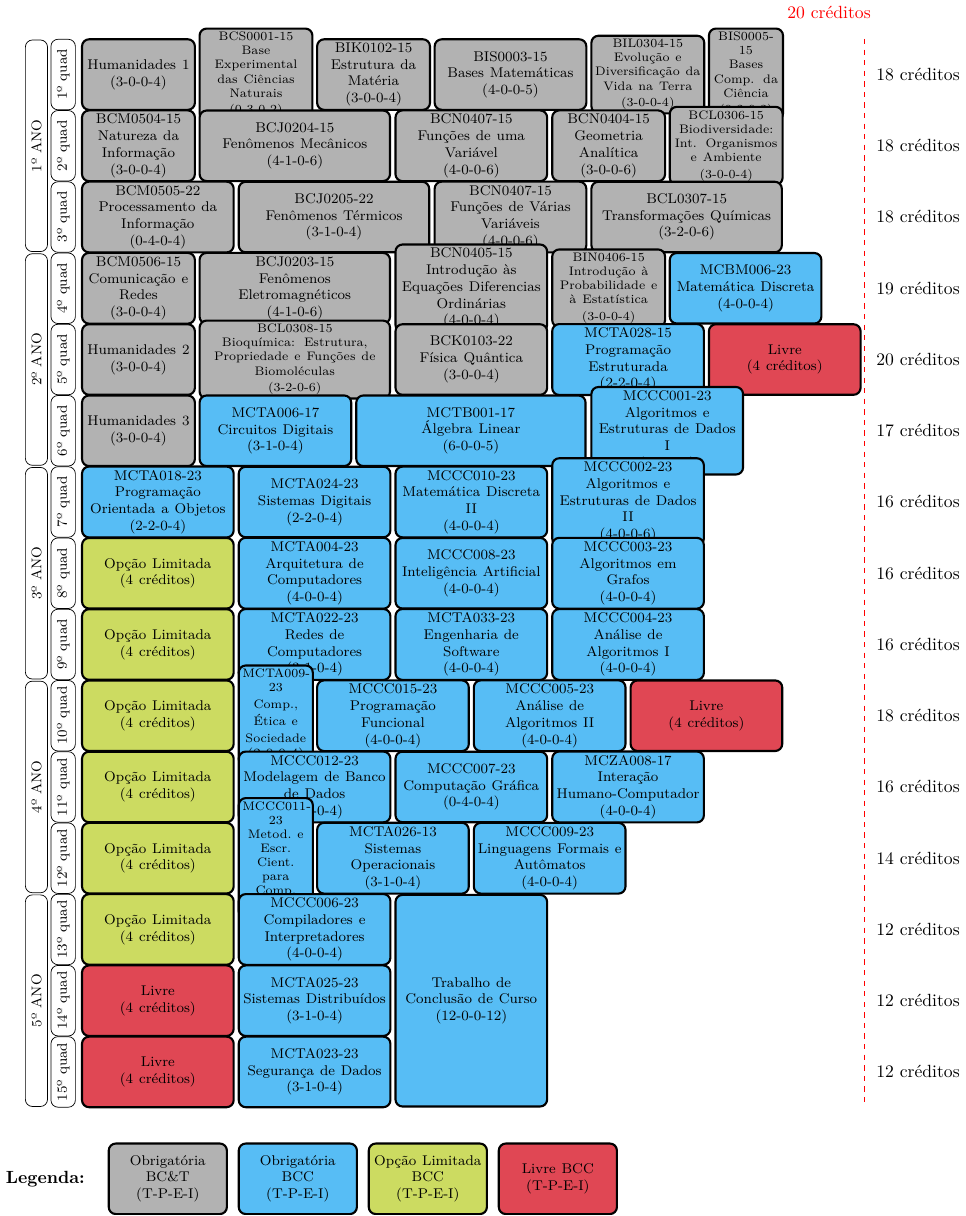
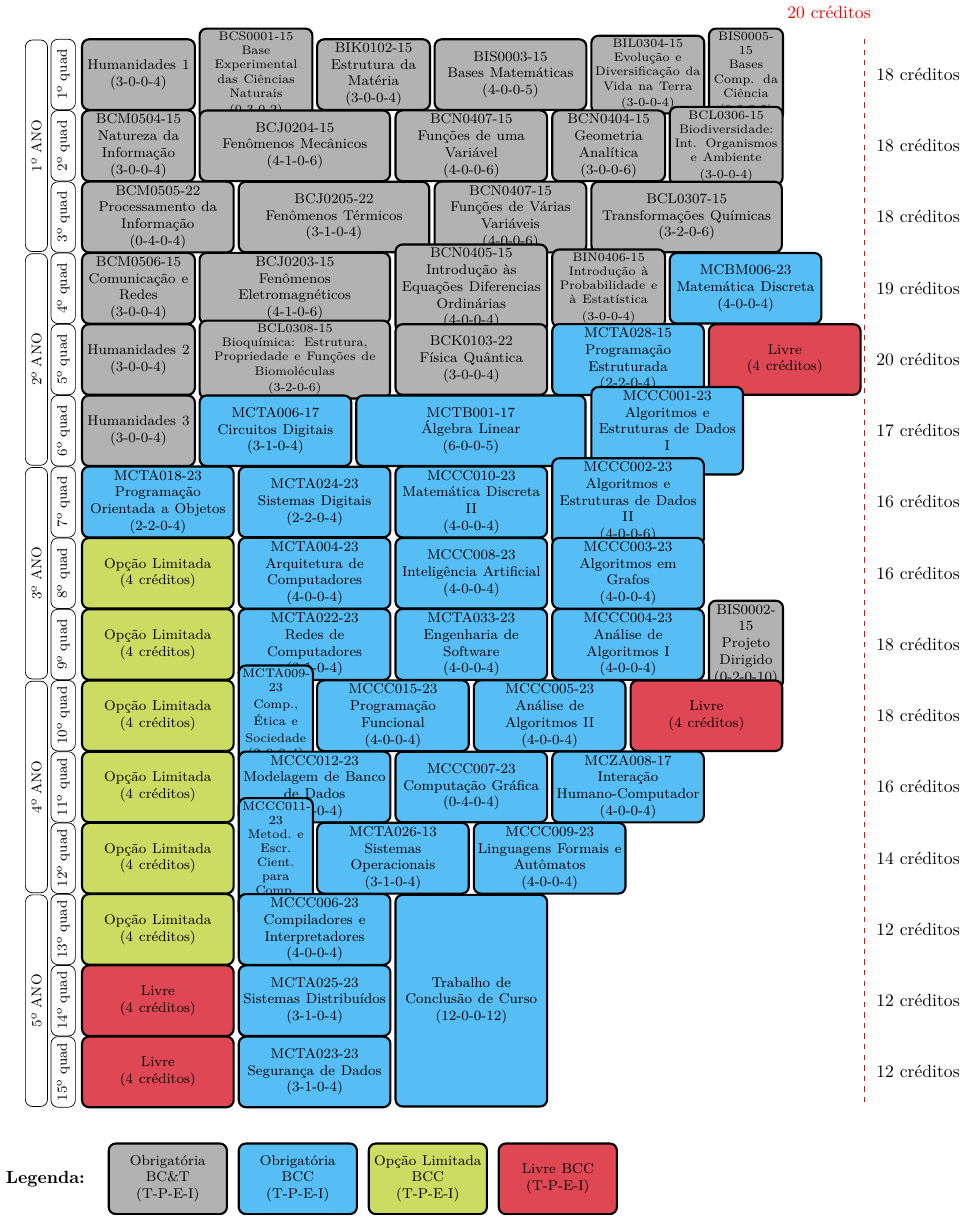
Before and after one commit to jpellegrini/PPC-BCC-2023, a LaTeX figure (imagens/grade.tex): the whole page. Compiled offline with XeLaTeX.

Commit message:
PD na grade

```diff
--- a/imagens/grade.tex
+++ b/imagens/grade.tex
@@ -180,7 +180,9 @@ text centered, anchor=west] (#4) at (#2,#3) {
 
     \disciplina [nblue]{12*\sz}{-320pt}{a}{\quatc}{\hyperref[disc:aaI]{MCCC004-23\\Análise de Algoritmos I}\\(4-0-0-4)}
 
-    \node [rectangle, minimum width=10pt, minimum   height=35pt] at (470pt,-320pt) {16 créditos};
+    \disciplina [gray!60]{16*\sz}{-320pt}{a}{\doisc}{BIS0002-15\\Projeto Dirigido\\(0-2-0-10)}
+
+    \node [rectangle, minimum width=10pt, minimum   height=35pt] at (470pt,-320pt) {18 créditos};
 
 
     %Q10
```
